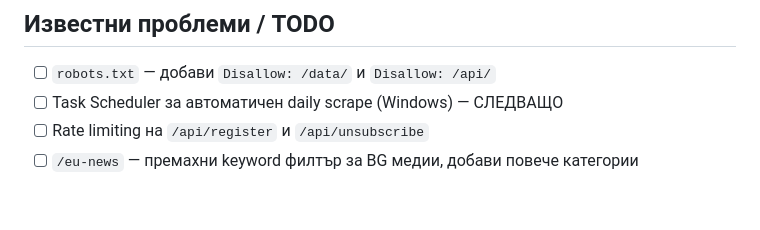
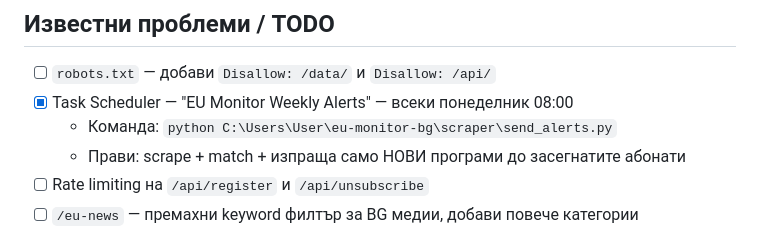
Before and after one commit to alexbgodd/eu-monitor-bg, a Markdown page: CLAUDE.md, the part around the change. Rendered like a GitHub page; blank space fills up the shorter version.

Commit message:
docs: Task Scheduler добавен в CLAUDE.md

```diff
--- a/CLAUDE.md
+++ b/CLAUDE.md
@@ -238,7 +238,9 @@ git push
 ## Известни проблеми / TODO
 
 - [ ] `robots.txt` — добави `Disallow: /data/` и `Disallow: /api/`
-- [ ] Task Scheduler за автоматичен daily scrape (Windows) — СЛЕДВАЩО
+- [x] Task Scheduler — "EU Monitor Weekly Alerts" — всеки понеделник 08:00
+  - Команда: `python C:\Users\User\eu-monitor-bg\scraper\send_alerts.py`
+  - Прави: scrape + match + изпраща само НОВИ програми до засегнатите абонати
 - [ ] Rate limiting на `/api/register` и `/api/unsubscribe`
 - [ ] `/eu-news` — премахни keyword филтър за BG медии, добави повече категории
 - [ ] Намери правилни домейни за Creative Europe Desk BG и АУЕР
```
